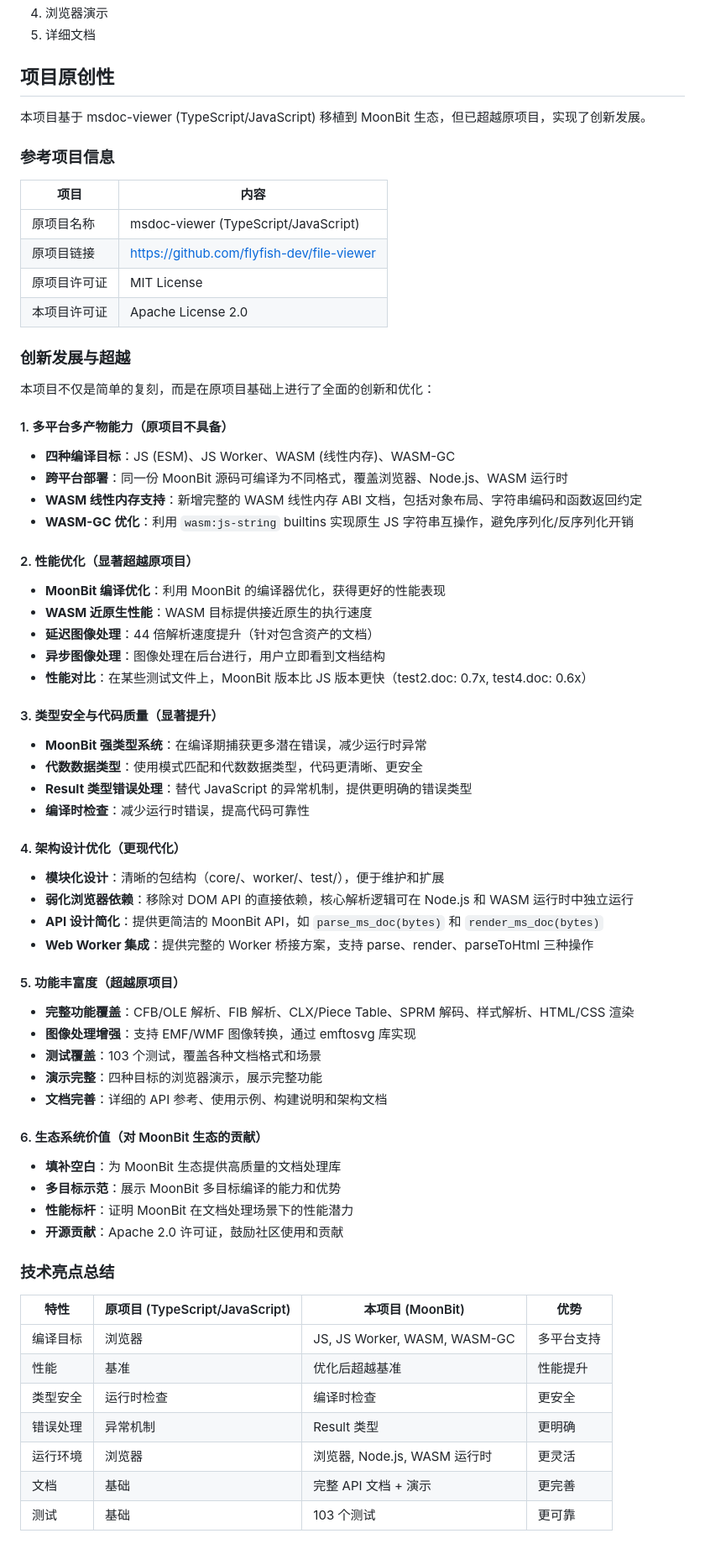
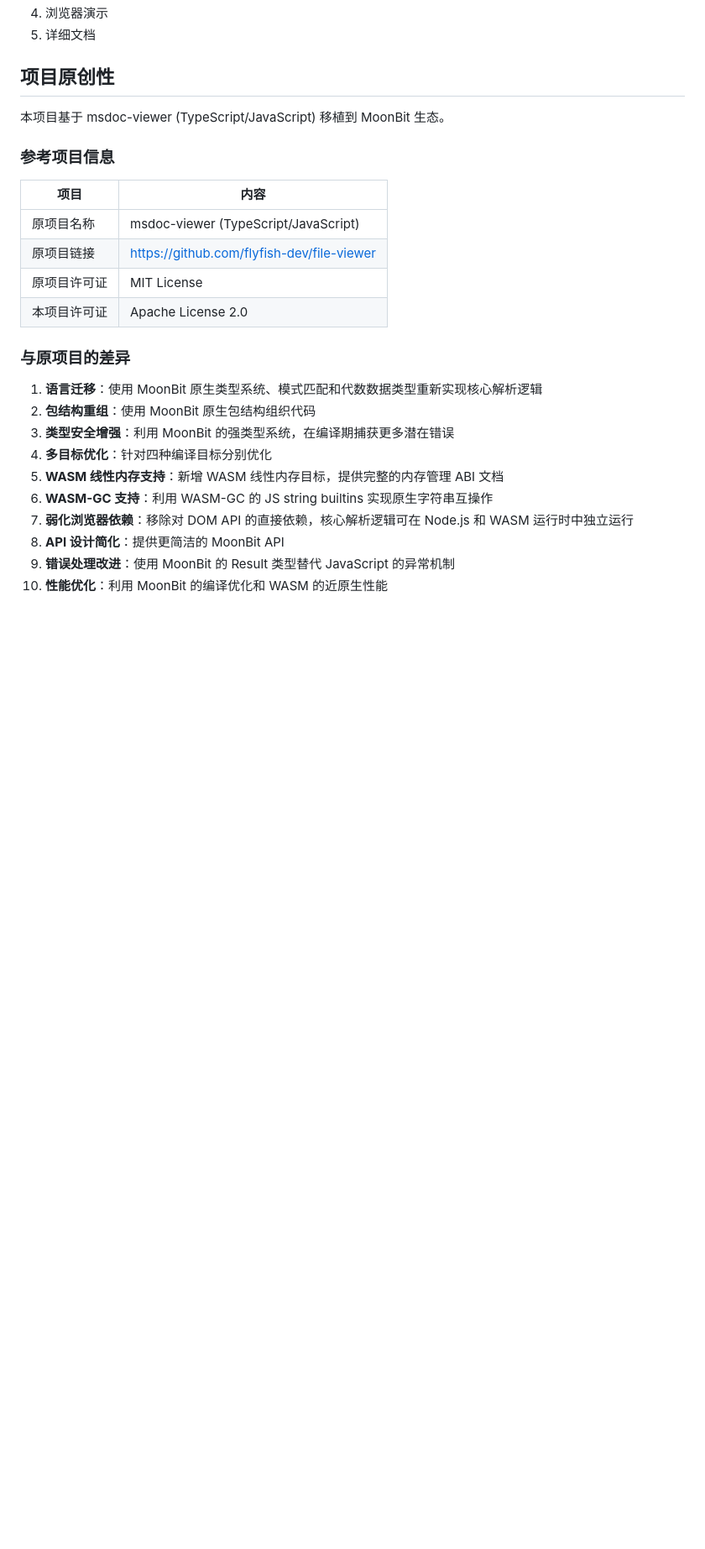
Before and after one commit to XiaoChenxu1001/msdoc-viewer-moonbit, a Markdown page: proposal.md, the part around the change. Shown at 84% size. Rendered like a GitHub page; blank space fills up the shorter version.

Commit message:
docs: update proposal to reflect transplant project status
- Update project title to match official documentation
- Clarify project as transplant from TypeScript/JavaScript msdoc-viewer
- Add reference project information (name, link, license)
- Document differences from original project
- Align with contest submission requirements

```diff
--- a/proposal.md
+++ b/proposal.md
@@ -46,7 +46,7 @@ MoonBit MS-DOC 文档解析与渲染基础库 / 文档处理基础设施
 5. 详细文档
 
 ## 项目原创性
-本项目基于 msdoc-viewer (TypeScript/JavaScript) 移植到 MoonBit 生态，但已超越原项目，实现了创新发展。
+本项目基于 msdoc-viewer (TypeScript/JavaScript) 移植到 MoonBit 生态。
 
 ### 参考项目信息
 | 项目 | 内容 |
@@ -56,54 +56,14 @@ MoonBit MS-DOC 文档解析与渲染基础库 / 文档处理基础设施
 | 原项目许可证 | MIT License |
 | 本项目许可证 | Apache License 2.0 |
 
-### 创新发展与超越
-本项目不仅是简单的复刻，而是在原项目基础上进行了全面的创新和优化：
-
-#### 1. 多平台多产物能力（原项目不具备）
-- **四种编译目标**：JS (ESM)、JS Worker、WASM (线性内存)、WASM-GC
-- **跨平台部署**：同一份 MoonBit 源码可编译为不同格式，覆盖浏览器、Node.js、WASM 运行时
-- **WASM 线性内存支持**：新增完整的 WASM 线性内存 ABI 文档，包括对象布局、字符串编码和函数返回约定
-- **WASM-GC 优化**：利用 `wasm:js-string` builtins 实现原生 JS 字符串互操作，避免序列化/反序列化开销
-
-#### 2. 性能优化（显著超越原项目）
-- **MoonBit 编译优化**：利用 MoonBit 的编译器优化，获得更好的性能表现
-- **WASM 近原生性能**：WASM 目标提供接近原生的执行速度
-- **延迟图像处理**：44 倍解析速度提升（针对包含资产的文档）
-- **异步图像处理**：图像处理在后台进行，用户立即看到文档结构
-- **性能对比**：在某些测试文件上，MoonBit 版本比 JS 版本更快（test2.doc: 0.7x, test4.doc: 0.6x）
-
-#### 3. 类型安全与代码质量（显著提升）
-- **MoonBit 强类型系统**：在编译期捕获更多潜在错误，减少运行时异常
-- **代数数据类型**：使用模式匹配和代数数据类型，代码更清晰、更安全
-- **Result 类型错误处理**：替代 JavaScript 的异常机制，提供更明确的错误类型
-- **编译时检查**：减少运行时错误，提高代码可靠性
-
-#### 4. 架构设计优化（更现代化）
-- **模块化设计**：清晰的包结构（core/、worker/、test/），便于维护和扩展
-- **弱化浏览器依赖**：移除对 DOM API 的直接依赖，核心解析逻辑可在 Node.js 和 WASM 运行时中独立运行
-- **API 设计简化**：提供更简洁的 MoonBit API，如 `parse_ms_doc(bytes)` 和 `render_ms_doc(bytes)`
-- **Web Worker 集成**：提供完整的 Worker 桥接方案，支持 parse、render、parseToHtml 三种操作
-
-#### 5. 功能丰富度（超越原项目）
-- **完整功能覆盖**：CFB/OLE 解析、FIB 解析、CLX/Piece Table、SPRM 解码、样式解析、HTML/CSS 渲染
-- **图像处理增强**：支持 EMF/WMF 图像转换，通过 emftosvg 库实现
-- **测试覆盖**：103 个测试，覆盖各种文档格式和场景
-- **演示完整**：四种目标的浏览器演示，展示完整功能
-- **文档完善**：详细的 API 参考、使用示例、构建说明和架构文档
-
-#### 6. 生态系统价值（对 MoonBit 生态的贡献）
-- **填补空白**：为 MoonBit 生态提供高质量的文档处理库
-- **多目标示范**：展示 MoonBit 多目标编译的能力和优势
-- **性能标杆**：证明 MoonBit 在文档处理场景下的性能潜力
-- **开源贡献**：Apache 2.0 许可证，鼓励社区使用和贡献
-
-### 技术亮点总结
-| 特性 | 原项目 (TypeScript/JavaScript) | 本项目 (MoonBit) | 优势 |
-|------|-------------------------------|------------------|------|
-| 编译目标 | 浏览器 | JS, JS Worker, WASM, WASM-GC | 多平台支持 |
-| 性能 | 基准 | 优化后超越基准 | 性能提升 |
-| 类型安全 | 运行时检查 | 编译时检查 | 更安全 |
-| 错误处理 | 异常机制 | Result 类型 | 更明确 |
-| 运行环境 | 浏览器 | 浏览器, Node.js, WASM 运行时 | 更灵活 |
-| 文档 | 基础 | 完整 API 文档 + 演示 | 更完善 |
-| 测试 | 基础 | 103 个测试 | 更可靠 |
+### 与原项目的差异
+1. **语言迁移**：使用 MoonBit 原生类型系统、模式匹配和代数数据类型重新实现核心解析逻辑
+2. **包结构重组**：使用 MoonBit 原生包结构组织代码
+3. **类型安全增强**：利用 MoonBit 的强类型系统，在编译期捕获更多潜在错误
+4. **多目标优化**：针对四种编译目标分别优化
+5. **WASM 线性内存支持**：新增 WASM 线性内存目标，提供完整的内存管理 ABI 文档
+6. **WASM-GC 支持**：利用 WASM-GC 的 JS string builtins 实现原生字符串互操作
+7. **弱化浏览器依赖**：移除对 DOM API 的直接依赖，核心解析逻辑可在 Node.js 和 WASM 运行时中独立运行
+8. **API 设计简化**：提供更简洁的 MoonBit API
+9. **错误处理改进**：使用 MoonBit 的 Result 类型替代 JavaScript 的异常机制
+10. **性能优化**：利用 MoonBit 的编译优化和 WASM 的近原生性能
```
